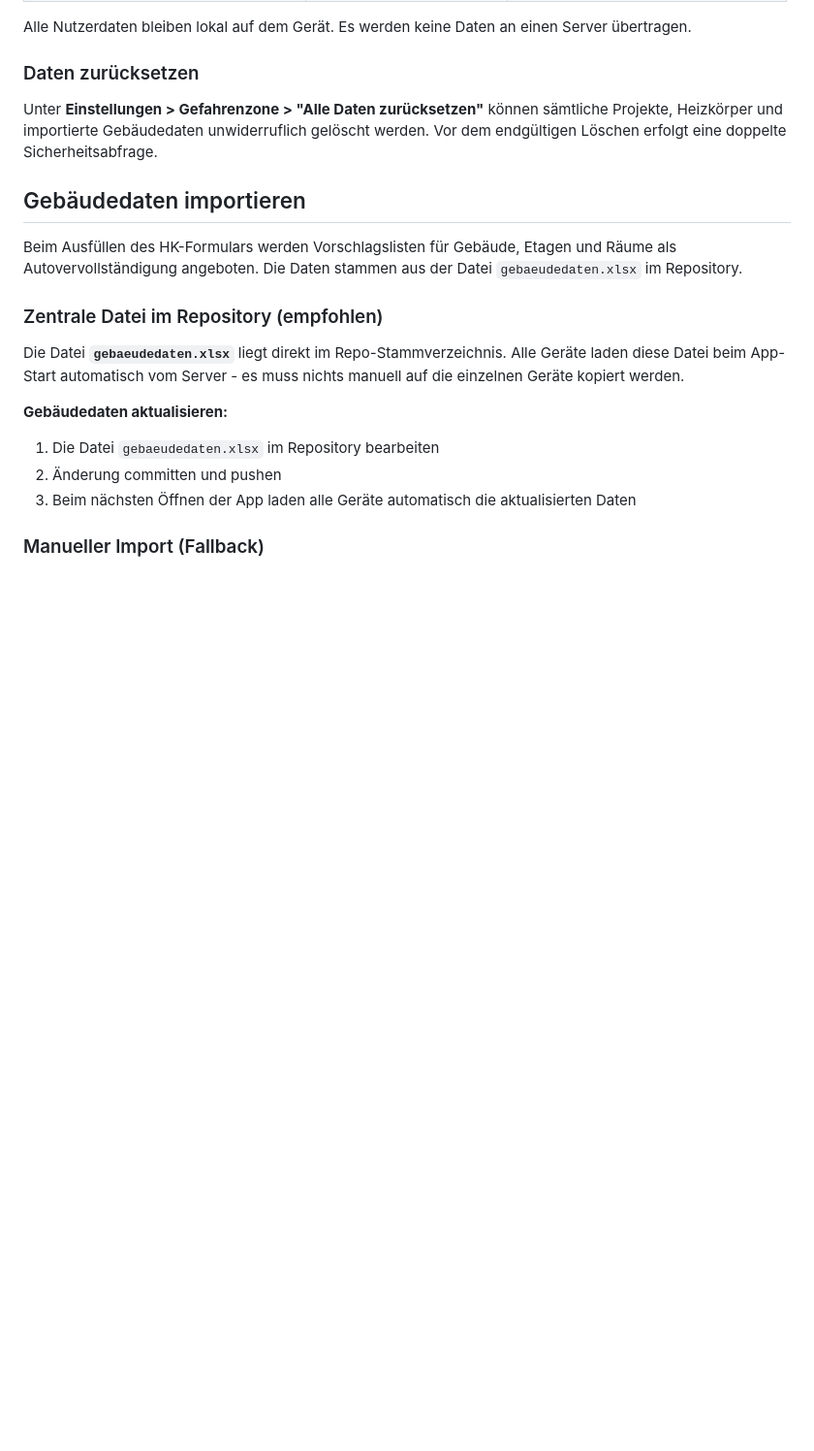
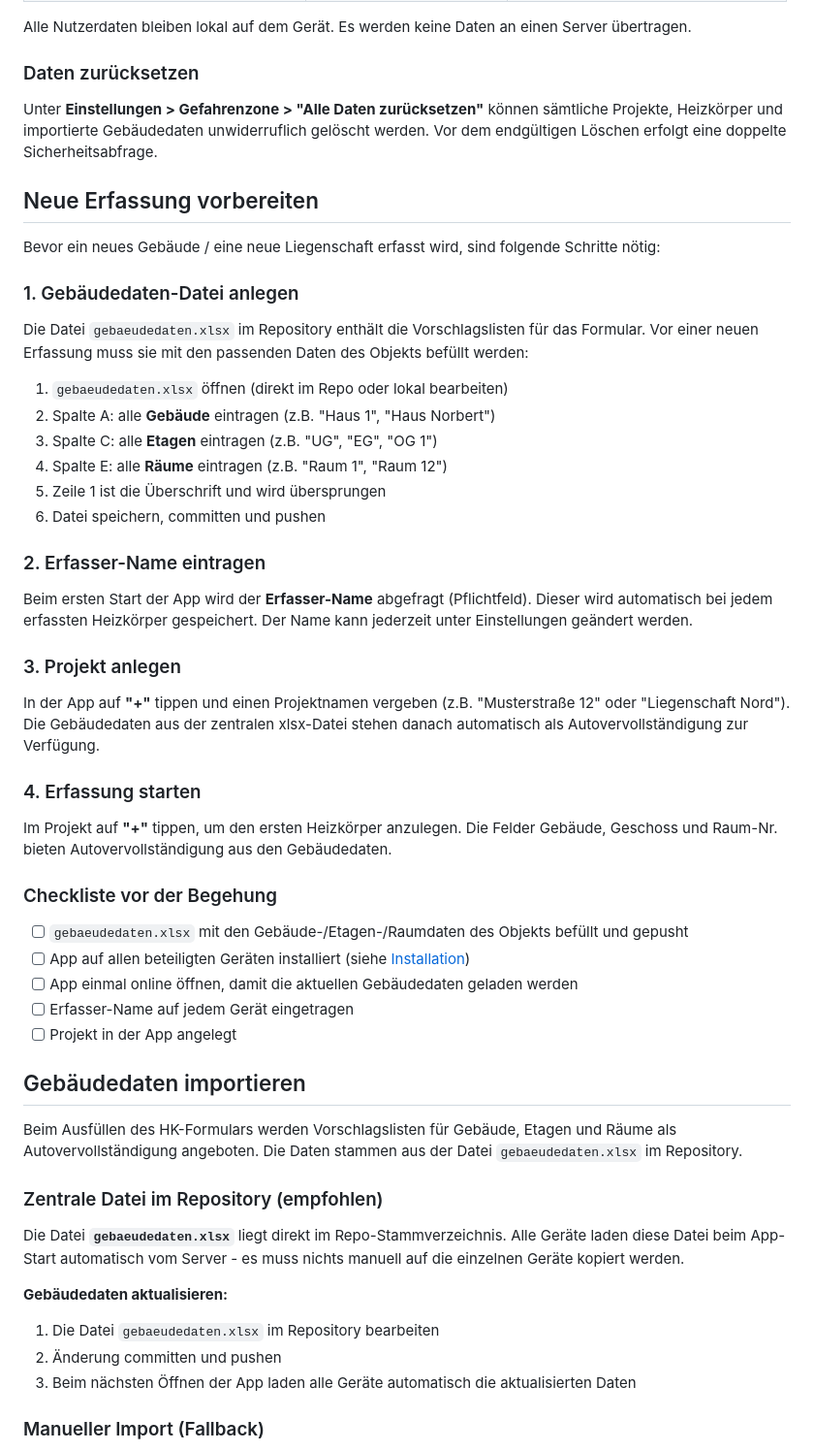
Before and after one commit to e1felixr/heizkoerper, a Markdown page: README.md, the part around the change. Shown at 97% size. Rendered like a GitHub page; blank space fills up the shorter version.

Commit message:
README: Anleitung zur Vorbereitung einer neuen Erfassung
Schritt-für-Schritt-Anleitung und Checkliste vor der Begehung.

Co-Authored-By: Claude Opus 4.6 <noreply@anthropic.com>

```diff
--- a/README.md
+++ b/README.md
@@ -62,6 +62,41 @@ Alle Nutzerdaten bleiben lokal auf dem Gerät. Es werden keine Daten an einen Se
 ### Daten zurücksetzen
 
 Unter **Einstellungen > Gefahrenzone > "Alle Daten zurücksetzen"** können sämtliche Projekte, Heizkörper und importierte Gebäudedaten unwiderruflich gelöscht werden. Vor dem endgültigen Löschen erfolgt eine doppelte Sicherheitsabfrage.
+
+## Neue Erfassung vorbereiten
+
+Bevor ein neues Gebäude / eine neue Liegenschaft erfasst wird, sind folgende Schritte nötig:
+
+### 1. Gebäudedaten-Datei anlegen
+
+Die Datei `gebaeudedaten.xlsx` im Repository enthält die Vorschlagslisten für das Formular. Vor einer neuen Erfassung muss sie mit den passenden Daten des Objekts befüllt werden:
+
+1. `gebaeudedaten.xlsx` öffnen (direkt im Repo oder lokal bearbeiten)
+2. Spalte A: alle **Gebäude** eintragen (z.B. "Haus 1", "Haus Norbert")
+3. Spalte C: alle **Etagen** eintragen (z.B. "UG", "EG", "OG 1")
+4. Spalte E: alle **Räume** eintragen (z.B. "Raum 1", "Raum 12")
+5. Zeile 1 ist die Überschrift und wird übersprungen
+6. Datei speichern, committen und pushen
+
+### 2. Erfasser-Name eintragen
+
+Beim ersten Start der App wird der **Erfasser-Name** abgefragt (Pflichtfeld). Dieser wird automatisch bei jedem erfassten Heizkörper gespeichert. Der Name kann jederzeit unter Einstellungen geändert werden.
+
+### 3. Projekt anlegen
+
+In der App auf **"+"** tippen und einen Projektnamen vergeben (z.B. "Musterstraße 12" oder "Liegenschaft Nord"). Die Gebäudedaten aus der zentralen xlsx-Datei stehen danach automatisch als Autovervollständigung zur Verfügung.
+
+### 4. Erfassung starten
+
+Im Projekt auf **"+"** tippen, um den ersten Heizkörper anzulegen. Die Felder Gebäude, Geschoss und Raum-Nr. bieten Autovervollständigung aus den Gebäudedaten.
+
+### Checkliste vor der Begehung
+
+- [ ] `gebaeudedaten.xlsx` mit den Gebäude-/Etagen-/Raumdaten des Objekts befüllt und gepusht
+- [ ] App auf allen beteiligten Geräten installiert (siehe [Installation](#installation-auf-dem-smartphone))
+- [ ] App einmal online öffnen, damit die aktuellen Gebäudedaten geladen werden
+- [ ] Erfasser-Name auf jedem Gerät eingetragen
+- [ ] Projekt in der App angelegt
 
 ## Gebäudedaten importieren
 
```
